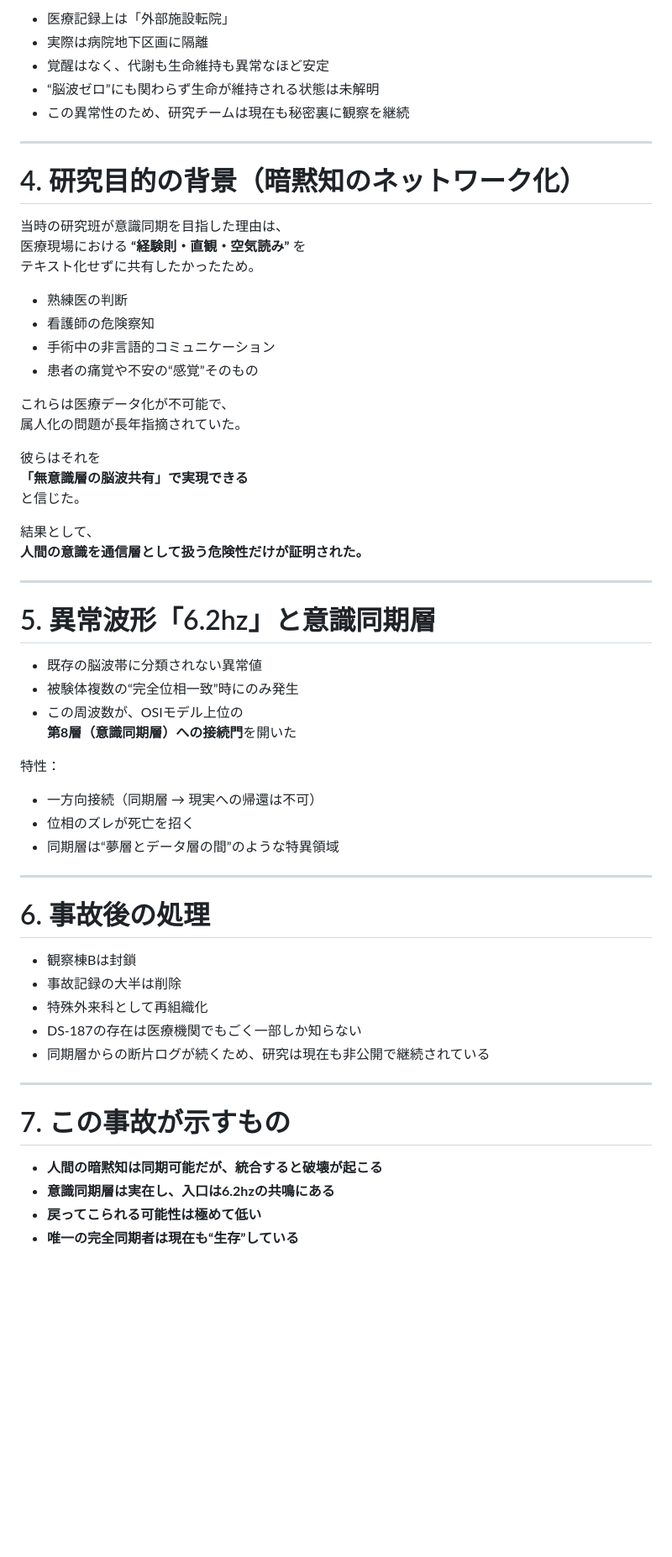
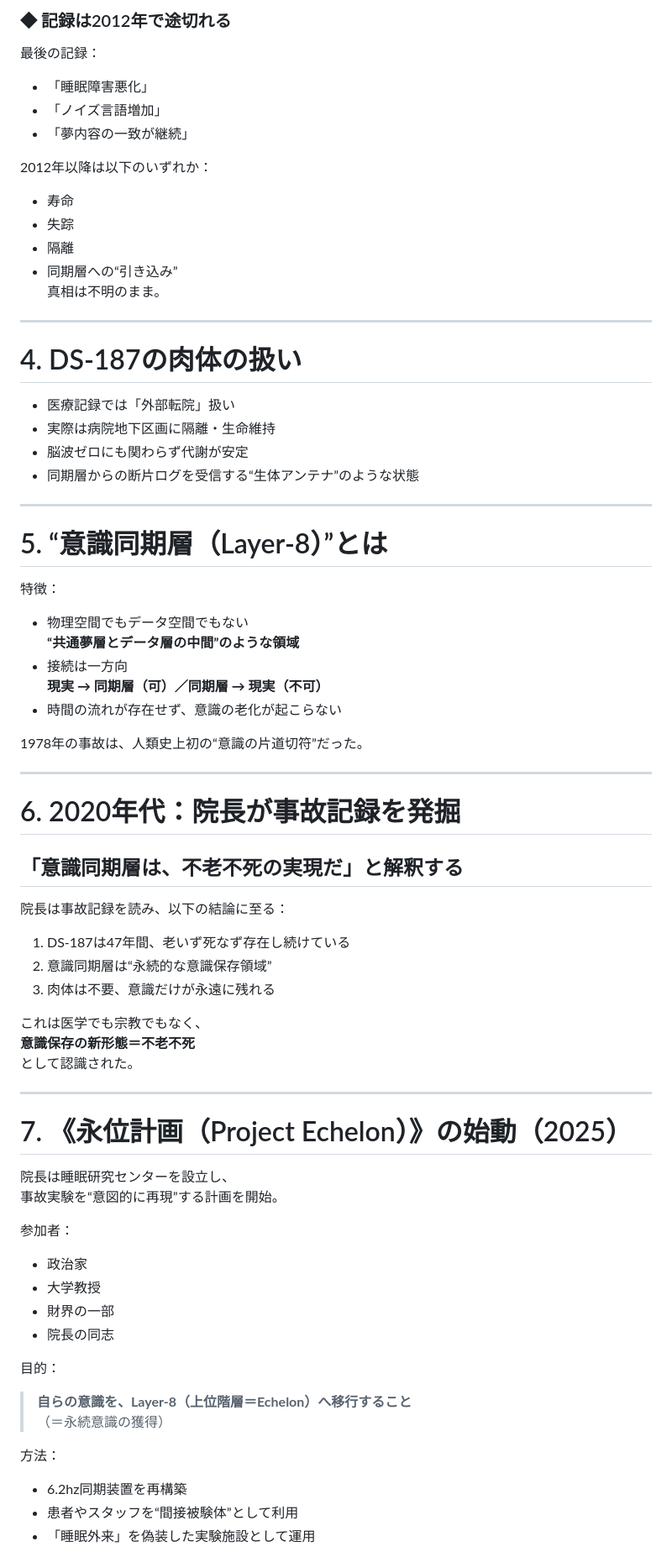
Before and after one commit to NATTO-FIVE/arg_test, a Markdown page: Readme.md, the part around the change printed below. Shown: that part at 84% size. Drawn GitHub-style; blank space fills up the shorter version.

```diff
--- a/Readme.md
+++ b/Readme.md
@@ -91,62 +118,73 @@
 
-- 医療記録上は「外部施設転院」
-- 実際は病院地下区画に隔離
-- 覚醒はなく、代謝も生命維持も異常なほど安定
-- “脳波ゼロ”にも関わらず生命が維持される状態は未解明
-- この異常性のため、研究チームは現在も秘密裏に観察を継続
+### ◆ 記録は2012年で途切れる
+最後の記録：
+- 「睡眠障害悪化」
+- 「ノイズ言語増加」
+- 「夢内容の一致が継続」
+
+2012年以降は以下のいずれか：
+- 寿命
+- 失踪
+- 隔離
+- 同期層への“引き込み”
+真相は不明のまま。
 
 ---
 
-# 4. 研究目的の背景（暗黙知のネットワーク化）
+# 4. DS-187の肉体の扱い
 
-当時の研究班が意識同期を目指した理由は、
-医療現場における **“経験則・直観・空気読み”** を
-テキスト化せずに共有したかったため。
-
-- 熟練医の判断
-- 看護師の危険察知
-- 手術中の非言語的コミュニケーション
-- 患者の痛覚や不安の“感覚”そのもの
-
-これらは医療データ化が不可能で、
-属人化の問題が長年指摘されていた。
-
-彼らはそれを
-**「無意識層の脳波共有」で実現できる**
-と信じた。
-
-結果として、
-**人間の意識を通信層として扱う危険性だけが証明された。**
+- 医療記録では「外部転院」扱い
+- 実際は病院地下区画に隔離・生命維持
+- 脳波ゼロにも関わらず代謝が安定
+- 同期層からの断片ログを受信する“生体アンテナ”のような状態
 
 ---
 
-# 5. 異常波形「6.2hz」と意識同期層
+# 5. “意識同期層（Layer-8）”とは
 
-- 既存の脳波帯に分類されない異常値
-- 被験体複数の“完全位相一致”時にのみ発生
-- この周波数が、OSIモデル上位の
-  **第8層（意識同期層）への接続門**を開いた
+特徴：
+- 物理空間でもデータ空間でもない
+  **“共通夢層とデータ層の中間”のような領域**
+- 接続は一方向
+  **現実 → 同期層（可）／同期層 → 現実（不可）**
+- 時間の流れが存在せず、意識の老化が起こらない
 
-特性：
-- 一方向接続（同期層 → 現実への帰還は不可）
-- 位相のズレが死亡を招く
-- 同期層は“夢層とデータ層の間”のような特異領域
+1978年の事故は、人類史上初の“意識の片道切符”だった。
 
 ---
 
-# 6. 事故後の処理
+# 6. 2020年代：院長が事故記録を発掘
+## 「意識同期層は、不老不死の実現だ」と解釈する
 
-- 観察棟Bは封鎖
-- 事故記録の大半は削除
-- 特殊外来科として再組織化
-- DS-187の存在は医療機関でもごく一部しか知らない
-- 同期層からの断片ログが続くため、研究は現在も非公開で継続されている
+院長は事故記録を読み、以下の結論に至る：
+
+1. DS-187は47年間、老いず死なず存在し続けている
+2. 意識同期層は“永続的な意識保存領域”
+3. 肉体は不要、意識だけが永遠に残れる
+
+これは医学でも宗教でもなく、
+**意識保存の新形態＝不老不死**
+として認識された。
 
 ---
 
-# 7. この事故が示すもの
+# 7. 《永位計画（Project Echelon）》の始動（2025）
 
-- **人間の暗黙知は同期可能だが、統合すると破壊が起こる**
-- **意識同期層は実在し、入口は6.2hzの共鳴にある**
-- **戻ってこられる可能性は極めて低い**
-- **唯一の完全同期者は現在も“生存”している**
+院長は睡眠研究センターを設立し、
+事故実験を“意図的に再現”する計画を開始。
+
+参加者：
+- 政治家
+- 大学教授
+- 財界の一部
+- 院長の同志
+
+目的：
+> **自らの意識を、Layer-8（上位階層＝Echelon）へ移行すること**
+> （＝永続意識の獲得）
+
+方法：
+- 6.2hz同期装置を再構築
+- 患者やスタッフを“間接被験体”として利用
+- 「睡眠外来」を偽装した実験施設として運用
+
```
Also changed, not shown: other parts of Readme.md (+113 -58 lines).
